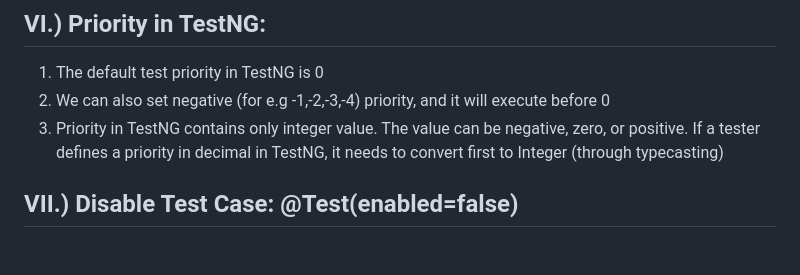
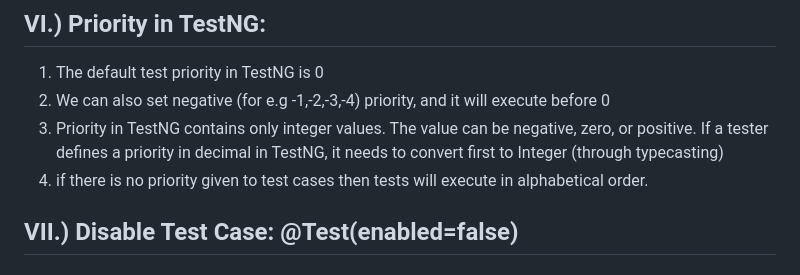
Before and after one commit to sanjeet7271/TestNGLearning, a Markdown page: README.md, the part around the change. GitHub-like rendering.

```diff
--- a/README.md
+++ b/README.md
@@ -83,8 +83,8 @@
 ## VI.) Priority in TestNG:
   1. The default test priority in TestNG is 0
   2. We can also set negative (for e.g -1,-2,-3,-4) priority, and it will execute before 0
-  3. Priority in TestNG contains only integer value. The value can be negative, zero, or positive. If a tester defines a priority in decimal in TestNG, it needs to convert first to Integer (through typecasting)
-
+  3. Priority in TestNG contains only integer values. The value can be negative, zero, or positive. If a tester defines a priority in decimal in TestNG, it needs to convert first to Integer (through typecasting)
+  4. if there is no priority given to test cases then tests will execute in alphabetical order.
 
 ## VII.)  Disable Test Case: @Test(enabled=false)
 ## VIII.)     How to skip a @Test method from execution in TestNG
```
